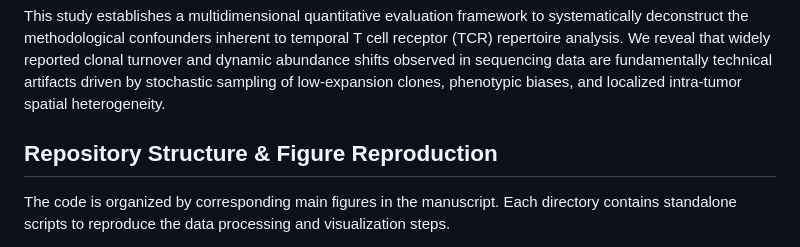
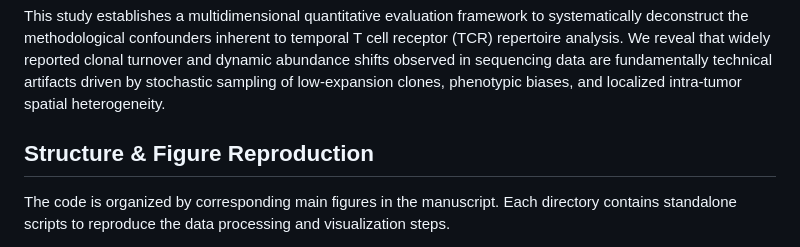
Before and after one commit to SuoLab-GZLab/TCR_Dynamic, a Markdown page: README.md, the part around the change. Rendered like a GitHub page.

```diff
--- a/README.md
+++ b/README.md
@@ -4,7 +4,7 @@
 
 This study establishes a multidimensional quantitative evaluation framework to systematically deconstruct the methodological confounders inherent to temporal T cell receptor (TCR) repertoire analysis. We reveal that widely reported clonal turnover and dynamic abundance shifts observed in sequencing data are fundamentally technical artifacts driven by stochastic sampling of low-expansion clones, phenotypic biases, and localized intra-tumor spatial heterogeneity.
 
-## Repository Structure & Figure Reproduction
+## Structure & Figure Reproduction
 
 The code is organized by corresponding main figures in the manuscript. Each directory contains standalone scripts to reproduce the data processing and visualization steps.
 
```
